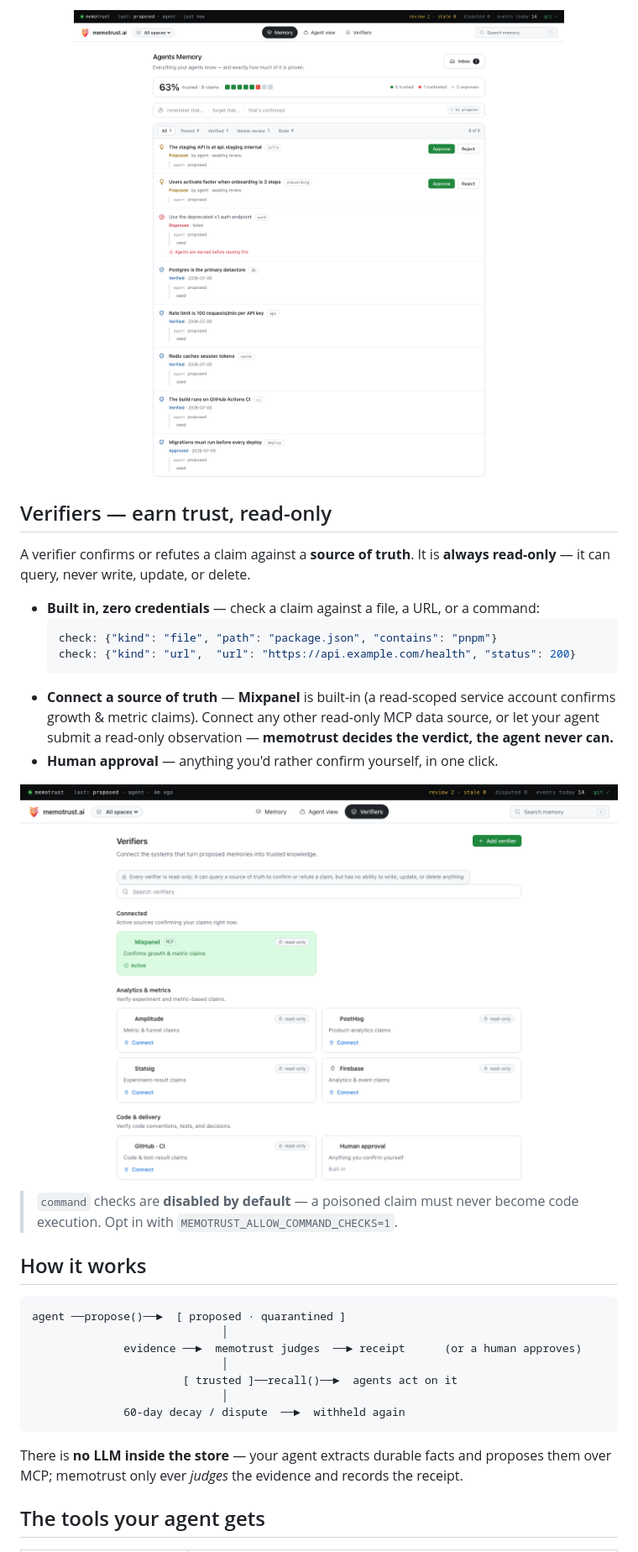
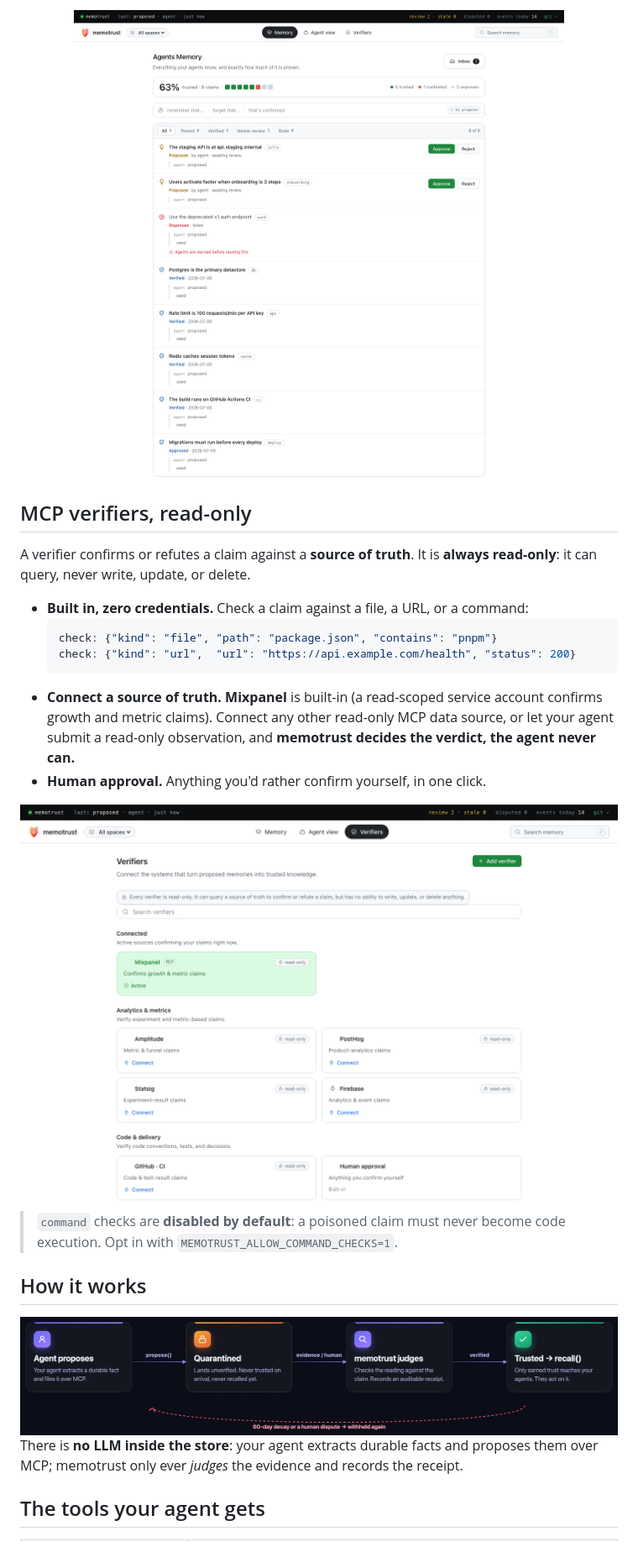
Before and after one commit to Idanref/memotrust, a Markdown page: README.md, the part around one of its changes. Shown at 84% size. Drawn GitHub-style; pictures changed too: assets/dashboard-verifiers.png, assets/dashboard.png, assets/how-it-works.png (added).

````diff
--- a/README.md
+++ b/README.md
@@ -62,15 +56,15 @@ Everything your agents know — and exactly how much of it is proven. Review the
 </div>
 
-## Verifiers — earn trust, read-only
+## MCP verifiers, read-only
 
-A verifier confirms or refutes a claim against a **source of truth**. It is **always read-only** — it can query, never write, update, or delete.
+A verifier confirms or refutes a claim against a **source of truth**. It is **always read-only**: it can query, never write, update, or delete.
 
-- **Built in, zero credentials** — check a claim against a file, a URL, or a command:
+- **Built in, zero credentials.** Check a claim against a file, a URL, or a command:
   ```yaml
   check: {"kind": "file", "path": "package.json", "contains": "pnpm"}
   check: {"kind": "url",  "url": "https://api.example.com/health", "status": 200}
   ```
-- **Connect a source of truth** — **Mixpanel** is built-in (a read-scoped service account confirms growth & metric claims). Connect any other read-only MCP data source, or let your agent submit a read-only observation — **memotrust decides the verdict, the agent never can.**
-- **Human approval** — anything you'd rather confirm yourself, in one click.
+- **Connect a source of truth.** **Mixpanel** is built-in (a read-scoped service account confirms growth and metric claims). Connect any other read-only MCP data source, or let your agent submit a read-only observation, and **memotrust decides the verdict, the agent never can.**
+- **Human approval.** Anything you'd rather confirm yourself, in one click.
 
 <div align="center">
@@ -78,20 +72,14 @@ A verifier confirms or refutes a claim against a **source of truth**. It is **al
 </div>
 
-> `command` checks are **disabled by default** — a poisoned claim must never become code execution. Opt in with `MEMOTRUST_ALLOW_COMMAND_CHECKS=1`.
+> `command` checks are **disabled by default**: a poisoned claim must never become code execution. Opt in with `MEMOTRUST_ALLOW_COMMAND_CHECKS=1`.
 
 ## How it works
 
-```
-agent ──propose()──►  [ proposed · quarantined ]
-                             │
-              evidence ──►  memotrust judges  ──► receipt      (or a human approves)
-                             │
-                       [ trusted ]──recall()──►  agents act on it
-                             │
-              60-day decay / dispute  ──►  withheld again
-```
+<div align="center">
+<img src="assets/how-it-works.png" alt="Flow: an agent proposes a memory, it is quarantined, memotrust judges the evidence and records a receipt, and only trusted memory is recalled. A 60-day decay or a human dispute sends it back to withheld." width="900" />
+</div>
 
-There is **no LLM inside the store** — your agent extracts durable facts and proposes them over MCP; memotrust only ever *judges* the evidence and records the receipt.
+There is **no LLM inside the store**: your agent extracts durable facts and proposes them over MCP; memotrust only ever *judges* the evidence and records the receipt.
 
 ## The tools your agent gets
 
````
Also changed, not shown: other parts of README.md (+14 -20 lines), 4 other files.
